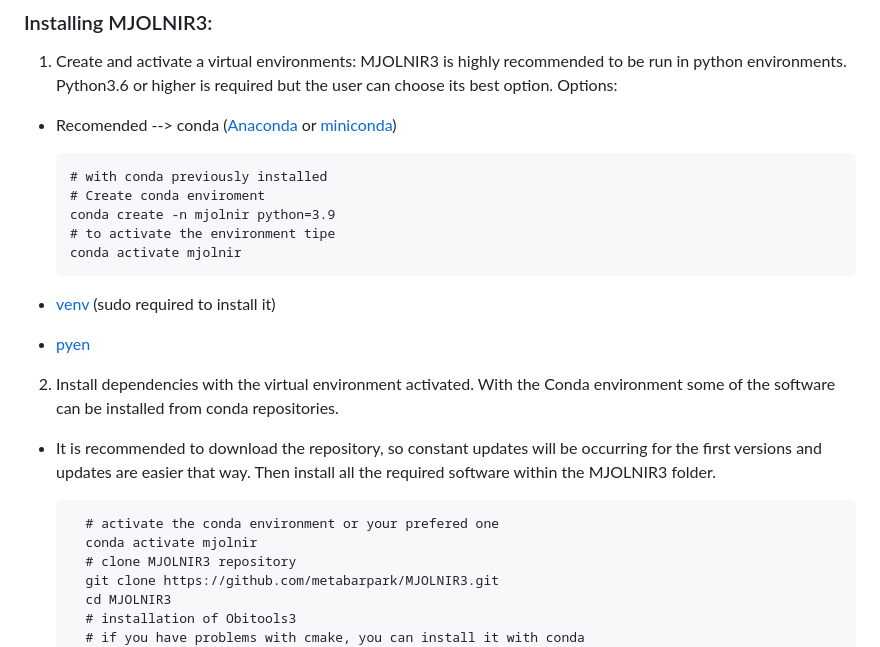
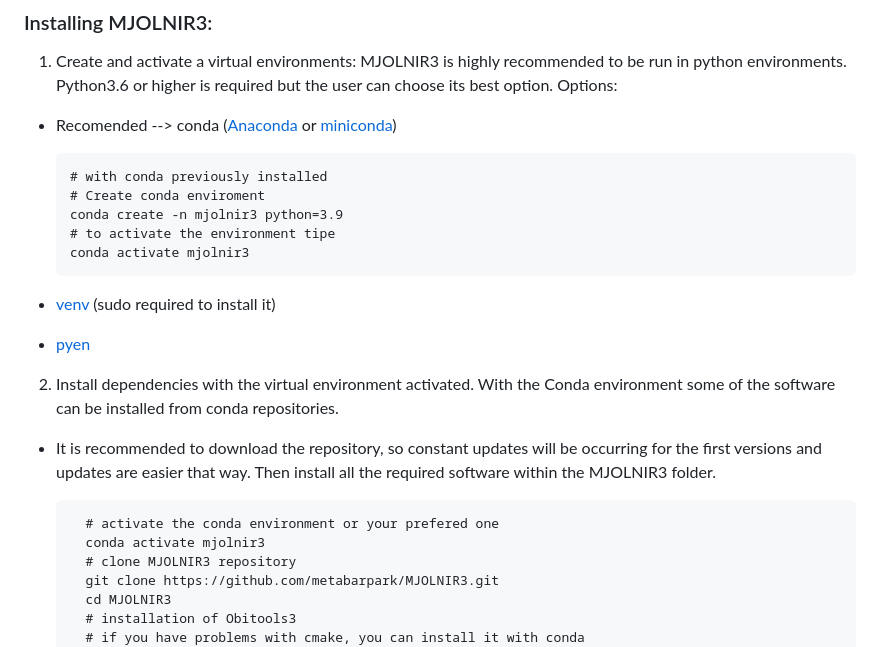
Before and after one commit to adriantich/MJOLNIR3, a Markdown page: README.md, the part around the change. Drawn GitHub-style.

```diff
--- a/README.md
+++ b/README.md
@@ -47,9 +47,9 @@ MJOLNIR3 depends on the following dependencies, which must be installed in the s
 
       # with conda previously installed
       # Create conda enviroment
-      conda create -n mjolnir python=3.9
+      conda create -n mjolnir3 python=3.9
       # to activate the environment tipe
-      conda activate mjolnir
+      conda activate mjolnir3
 
 - [venv](https://docs.python.org/3/library/venv.html) (sudo required to install it)
 
@@ -60,7 +60,7 @@ MJOLNIR3 depends on the following dependencies, which must be installed in the s
 * It is recommended to download the repository, so constant updates will be occurring for the first versions and updates are easier that way. Then install all the required software within the MJOLNIR3 folder.
 
         # activate the conda environment or your prefered one
-        conda activate mjolnir
+        conda activate mjolnir3
         # clone MJOLNIR3 repository
         git clone https://github.com/metabarpark/MJOLNIR3.git
         cd MJOLNIR3
```
